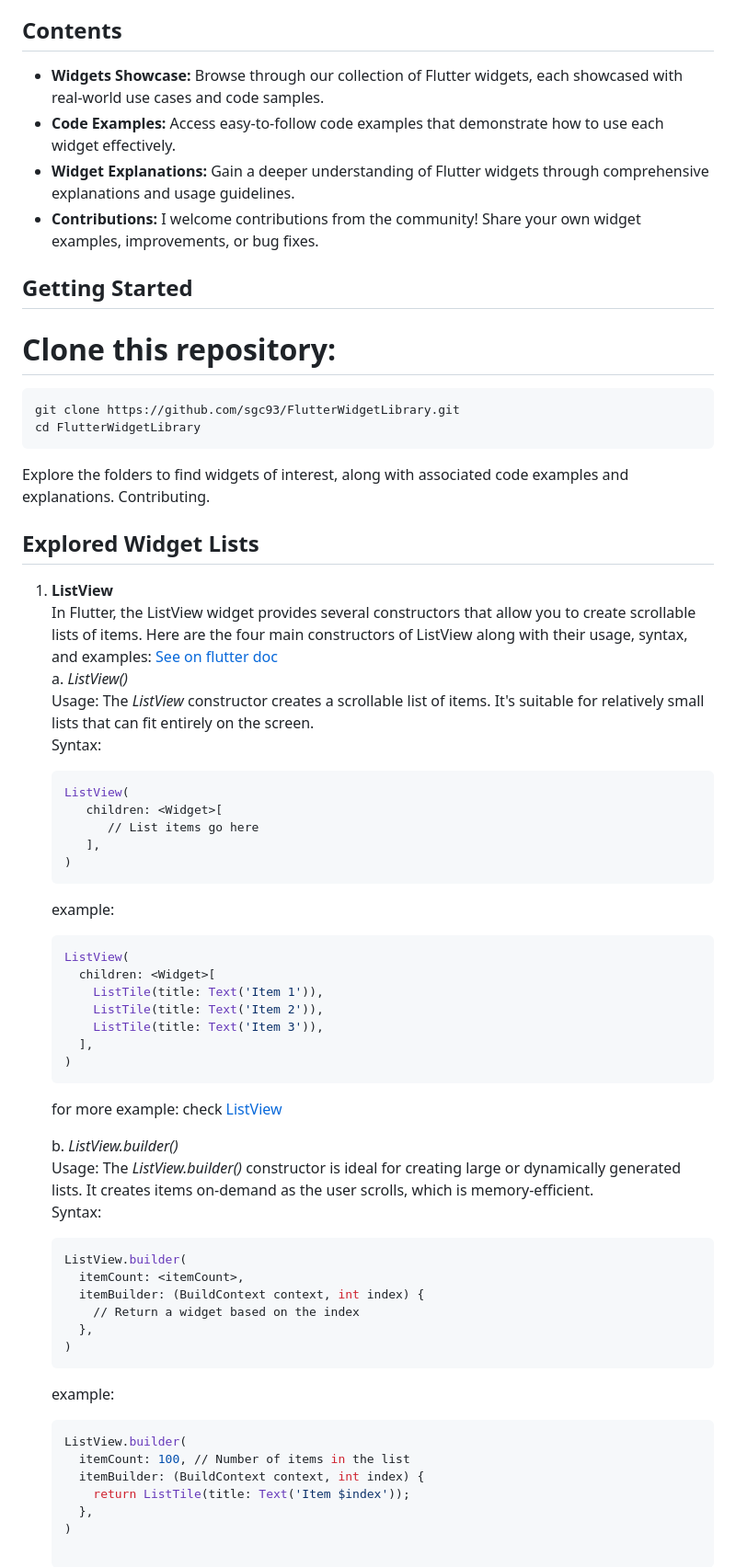
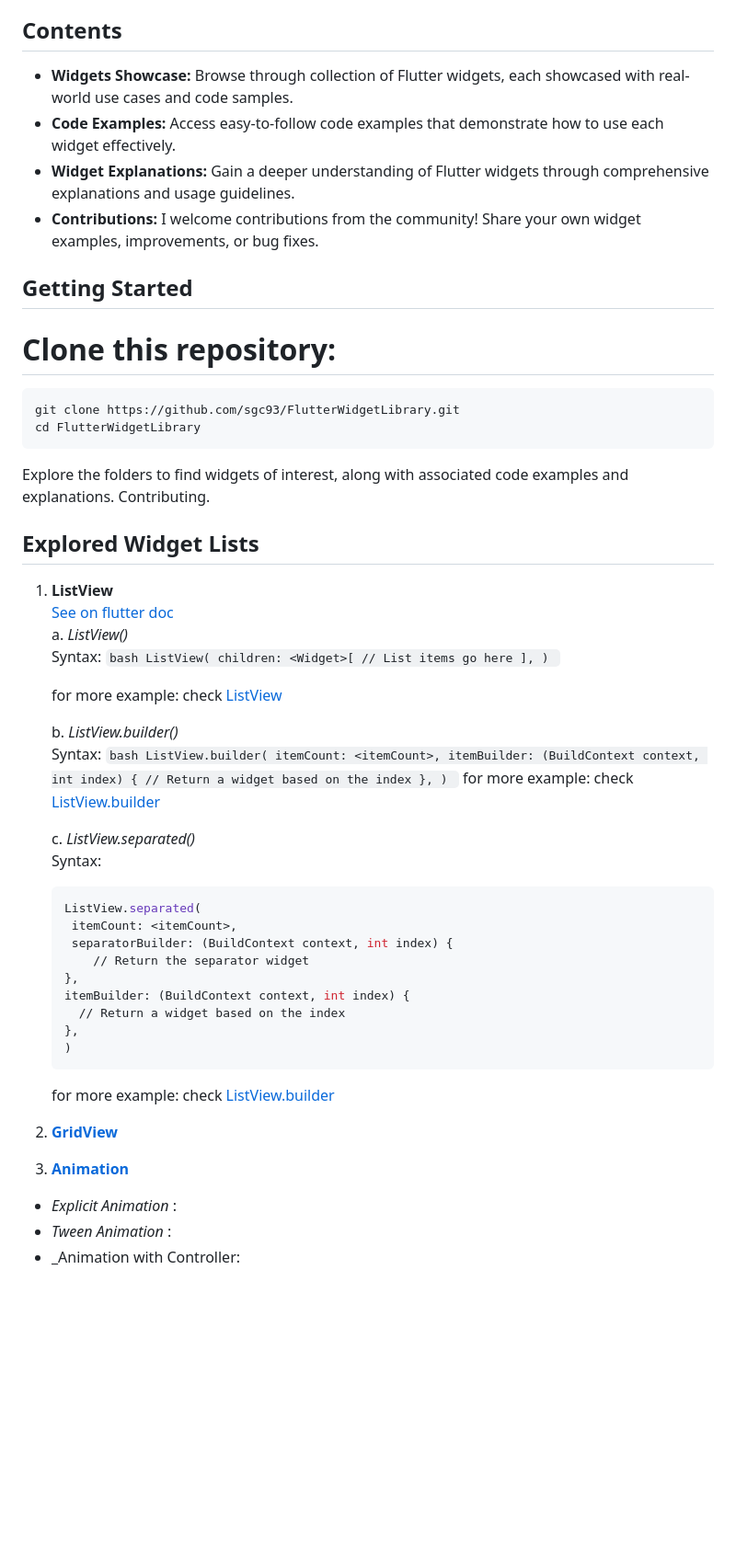
Before and after one commit to sgc93/Flutter-Widget-Library, a Markdown page: README.md, the part around the change printed below. Shown: that part at 92% size. Rendered like a GitHub page; blank space fills up the shorter version.

Commit message:
add links to widget folders and widget files

````diff
--- a/README.md
+++ b/README.md
@@ -8,7 +8,7 @@ This repository serves as a curated collection of Flutter widgets, each accompan
 
 ## Contents
 
-- **Widgets Showcase:** Browse through our collection of Flutter widgets, each showcased with real-world use cases and code samples.
+- **Widgets Showcase:** Browse through collection of Flutter widgets, each showcased with real-world use cases and code samples.
 - **Code Examples:** Access easy-to-follow code examples that demonstrate how to use each widget effectively.
 - **Widget Explanations:** Gain a deeper understanding of Flutter widgets through comprehensive explanations and usage guidelines.
 - **Contributions:** I welcome contributions from the community! Share your own widget examples, improvements, or bug fixes.
@@ -17,10 +17,10 @@ This repository serves as a curated collection of Flutter widgets, each accompan
 
 # Clone this repository:
 
-   ```bash
-   git clone https://github.com/sgc93/FlutterWidgetLibrary.git
-   cd FlutterWidgetLibrary
-   ```
+```bash
+git clone https://github.com/sgc93/FlutterWidgetLibrary.git
+cd FlutterWidgetLibrary
+```
 
 Explore the folders to find widgets of interest, along with associated code examples and explanations.
 Contributing.
@@ -28,49 +28,52 @@ Contributing.
 ## Explored Widget Lists
 
 1. **ListView** <br>
-   In Flutter, the ListView widget provides several constructors that allow you to create scrollable lists of items. Here are the four main constructors of ListView along with their usage, syntax, and examples: [See on flutter doc](https://api.flutter.dev/flutter/widgets/ListView-class.html)<br>
+   [See on flutter doc](https://api.flutter.dev/flutter/widgets/ListView-class.html)<br>
    a. _ListView()_ <br>
-      Usage: The *ListView* constructor creates a scrollable list of items. It's suitable for relatively small lists that can fit entirely on the screen. <br>
-      Syntax:
-      ```bash
-      ListView(
-         children: <Widget>[
-            // List items go here
-         ],
-      )
-      ```
-      example:
+   Syntax:
+   `bash
+ListView(
+   children: <Widget>[
+      // List items go here
+   ],
+)
+`
+
+   for more example: check [ListView](https://github.com/sgc93/Flutter-Widget-Library/blob/main/lib/widgets/listView/list_view.dart)
+
+   b. _ListView.builder()_ <br>
+   Syntax:
+   `bash
+ListView.builder(
+  itemCount: <itemCount>,
+  itemBuilder: (BuildContext context, int index) {
+    // Return a widget based on the index
+  },
+)
+`
+   for more example: check [ListView.builder](https://github.com/sgc93/Flutter-Widget-Library/blob/main/lib/widgets/listView/img_list_builder.dart)
+
+   c. _ListView.separated()_ <br>
+   Syntax:
+
    ```bash
-   ListView(
-     children: <Widget>[
-       ListTile(title: Text('Item 1')),
-       ListTile(title: Text('Item 2')),
-       ListTile(title: Text('Item 3')),
-     ],
+   ListView.separated(
+    itemCount: <itemCount>,
+    separatorBuilder: (BuildContext context, int index) {
+       // Return the separator widget
+   },
+   itemBuilder: (BuildContext context, int index) {
+     // Return a widget based on the index
+   },
    )
    ```
 
-   for more example: check [ListView](https://github.com/sgc93/Flutter-Widget-Library/blob/main/lib/widgets/list_view.dart)
+   for more example: check [ListView.builder](https://github.com/sgc93/Flutter-Widget-Library/blob/main/lib/widgets/listView/list_view_separated.dart)
 
-   b. _ListView.builder()_ <br>
-      Usage: The *ListView.builder()* constructor is ideal for creating large or dynamically generated lists. It creates items on-demand as the user scrolls, which is memory-efficient. <br>
-      Syntax:
-      ```bash
-      ListView.builder(
-        itemCount: <itemCount>,
-        itemBuilder: (BuildContext context, int index) {
-          // Return a widget based on the index
-        },
-      )
-      ```
-      example:
-   ```bash
-   ListView.builder(
-     itemCount: 100, // Number of items in the list
-     itemBuilder: (BuildContext context, int index) {
-       return ListTile(title: Text('Item $index'));
-     },
-   )
+2. **[GridView](https://github.com/sgc93/Flutter-Widget-Library/blob/main/lib/widgets/gridView)**
+3. **[Animation](https://github.com/sgc93/Flutter-Widget-Library/blob/main/lib/widgets/animation)**
 
-   ```
+- _Explicit Animation_ :
+- _Tween Animation_ :
+- \_Animation with Controller:
 
````
Also changed, not shown: other parts of README.md (+7 -31 lines).
